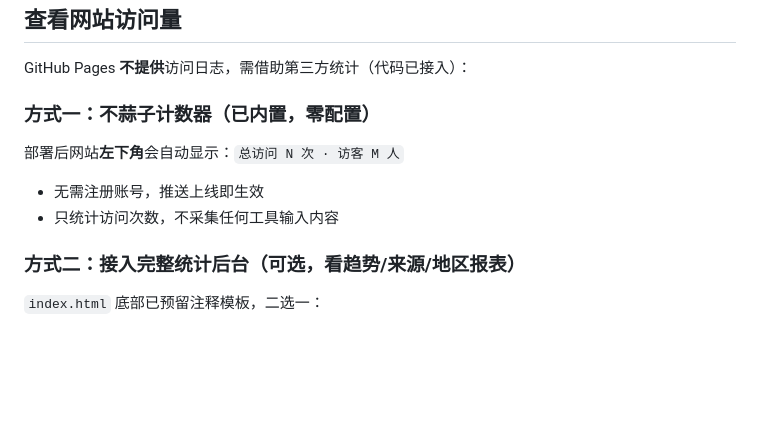
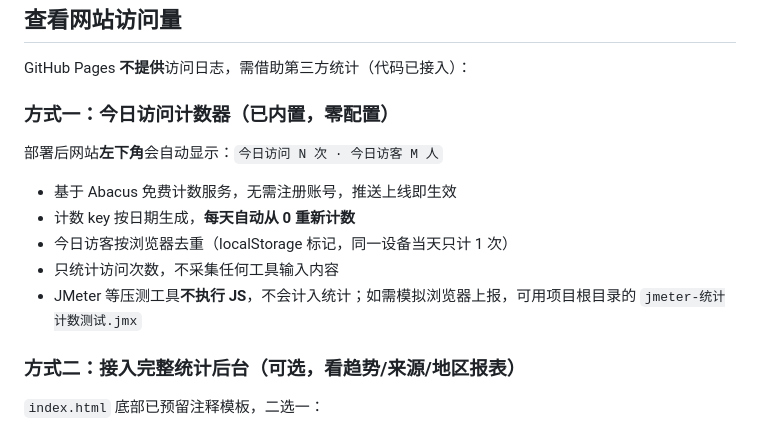
Before and after one commit to halinbx/halinbx.github.io, a Markdown page: README.md, the part around the change. Drawn GitHub-style; blank space fills up the shorter version.

Commit message:
docs: README 同步今日访问统计说明

```diff
--- a/README.md
+++ b/README.md
@@ -28,10 +28,13 @@
 ## 查看网站访问量
 GitHub Pages **不提供**访问日志，需借助第三方统计（代码已接入）：
 
-### 方式一：不蒜子计数器（已内置，零配置）
-部署后网站**左下角**会自动显示：`总访问 N 次 · 访客 M 人`
-- 无需注册账号，推送上线即生效
+### 方式一：今日访问计数器（已内置，零配置）
+部署后网站**左下角**会自动显示：`今日访问 N 次 · 今日访客 M 人`
+- 基于 Abacus 免费计数服务，无需注册账号，推送上线即生效
+- 计数 key 按日期生成，**每天自动从 0 重新计数**
+- 今日访客按浏览器去重（localStorage 标记，同一设备当天只计 1 次）
 - 只统计访问次数，不采集任何工具输入内容
+- JMeter 等压测工具**不执行 JS**，不会计入统计；如需模拟浏览器上报，可用项目根目录的 `jmeter-统计计数测试.jmx`
 
 ### 方式二：接入完整统计后台（可选，看趋势/来源/地区报表）
 `index.html` 底部已预留注释模板，二选一：
```
